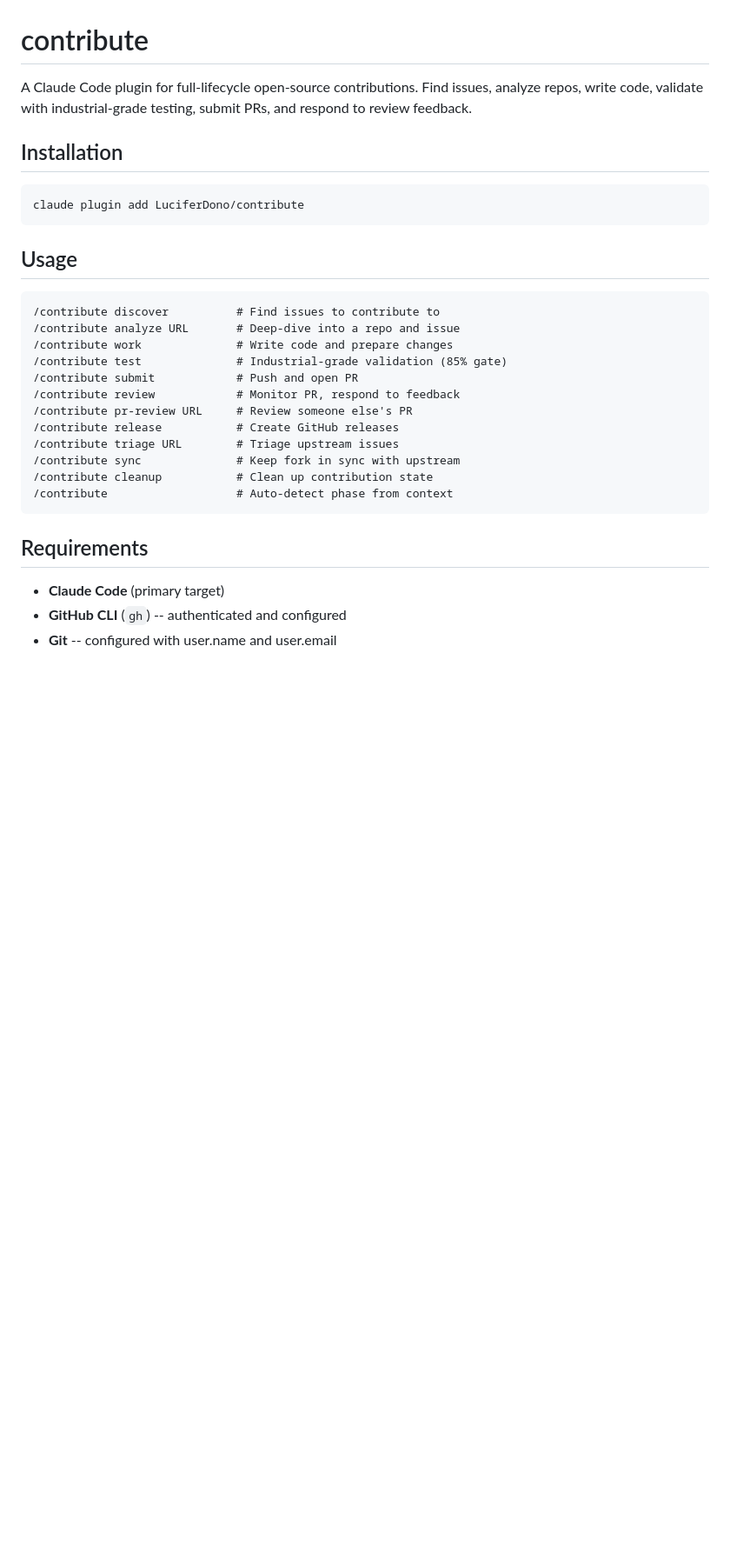
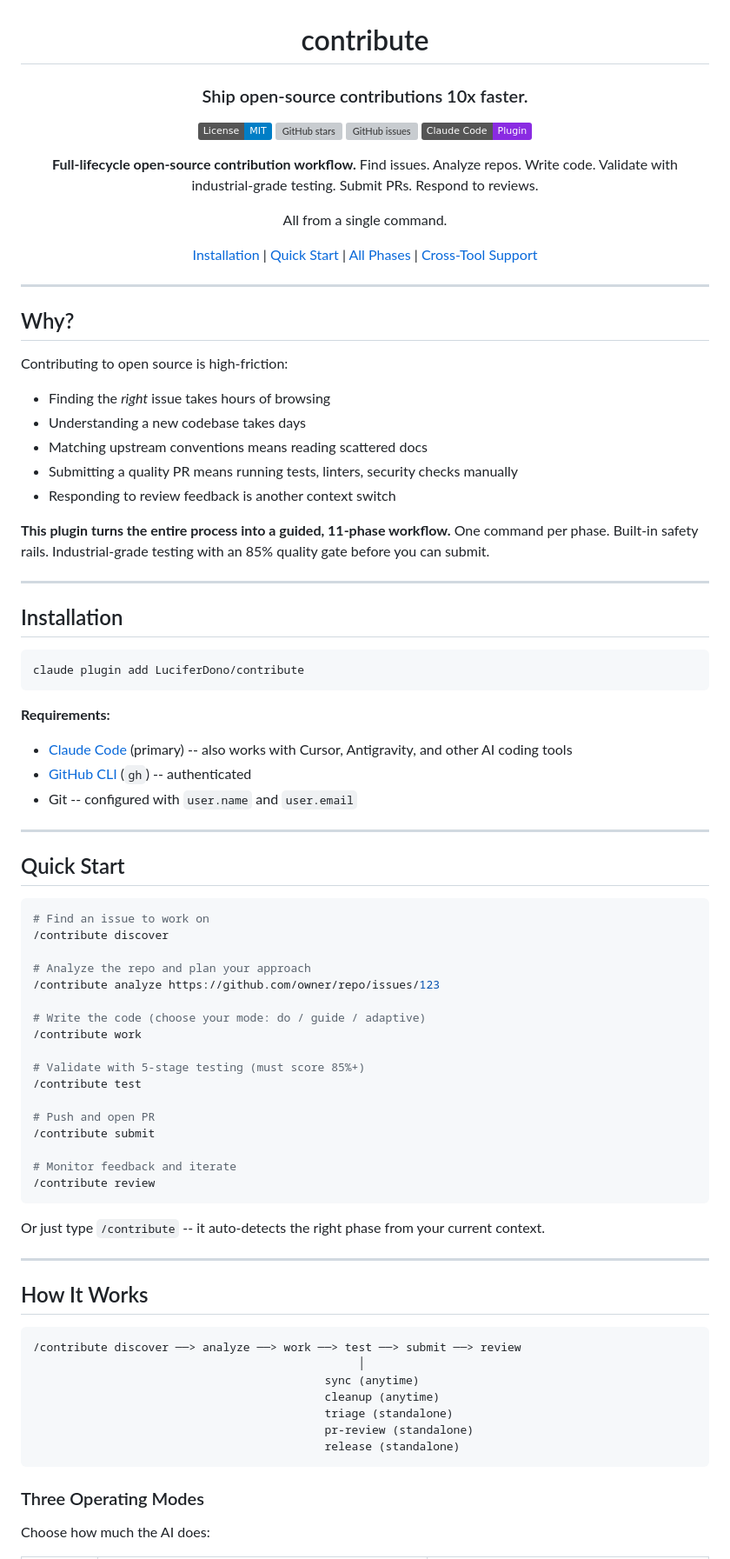
Before and after one commit to LuciferDono/contribute, a Markdown page: README.md, the part around one of its changes. Shown at 87% size. Drawn GitHub-style; badges without logos; blank space fills up the shorter version; grey boxes are pictures that could not be loaded.

Commit message:
Upgrade README for GitHub discoverability
Add badges, visual structure, test gate example output,
architecture diagram, cross-tool compatibility matrix,
safety rules table, and quick start guide.

````diff
--- a/README.md
+++ b/README.md
@@ -1,6 +3,36 @@
 # contribute
 
-A Claude Code plugin for full-lifecycle open-source contributions. Find issues, analyze repos, write code, validate with industrial-grade testing, submit PRs, and respond to review feedback.
+### Ship open-source contributions 10x faster.
+
+[![License: MIT](https://img.shields.io/badge/License-MIT-blue.svg)](LICENSE)
+[![GitHub stars](https://img.shields.io/github/stars/LuciferDono/contribute?style=social)](https://github.com/LuciferDono/contribute/stargazers)
+[![GitHub issues](https://img.shields.io/github/issues/LuciferDono/contribute)](https://github.com/LuciferDono/contribute/issues)
+[![Claude Code Plugin](https://img.shields.io/badge/Claude_Code-Plugin-blueviolet)](https://docs.anthropic.com/en/docs/claude-code)
+
+**Full-lifecycle open-source contribution workflow.**
+Find issues. Analyze repos. Write code. Validate with industrial-grade testing. Submit PRs. Respond to reviews.
+
+All from a single command.
+
+[Installation](#installation) | [Quick Start](#quick-start) | [All Phases](#phases) | [Cross-Tool Support](#cross-tool-compatibility)
+
+</div>
+
+---
+
+## Why?
+
+Contributing to open source is high-friction:
+
+- Finding the *right* issue takes hours of browsing
+- Understanding a new codebase takes days
+- Matching upstream conventions means reading scattered docs
+- Submitting a quality PR means running tests, linters, security checks manually
+- Responding to review feedback is another context switch
+
+**This plugin turns the entire process into a guided, 11-phase workflow.** One command per phase. Built-in safety rails. Industrial-grade testing with an 85% quality gate before you can submit.
+
+---
 
 ## Installation
 
@@ -8,26 +40,52 @@ A Claude Code plugin for full-lifecycle open-source contributions. Find issues,
 claude plugin add LuciferDono/contribute
 ```
 
-## Usage
+**Requirements:**
+- [Claude Code](https://docs.anthropic.com/en/docs/claude-code) (primary) -- also works with Cursor, Antigravity, and other AI coding tools
+- [GitHub CLI](https://cli.github.com/) (`gh`) -- authenticated
+- Git -- configured with `user.name` and `user.email`
+
+---
+
+## Quick Start
+
+```bash
+# Find an issue to work on
+/contribute discover
+
+# Analyze the repo and plan your approach
+/contribute analyze https://github.com/owner/repo/issues/123
+
+# Write the code (choose your mode: do / guide / adaptive)
+/contribute work
+
+# Validate with 5-stage testing (must score 85%+)
+/contribute test
+
+# Push and open PR
+/contribute submit
+
+# Monitor feedback and iterate
+/contribute review
+```
+
+Or just type `/contribute` -- it auto-detects the right phase from your current context.
+
+---
+
+## How It Works
 
 ```
-/contribute discover          # Find issues to contribute to
-/contribute analyze URL       # Deep-dive into a repo and issue
-/contribute work              # Write code and prepare changes
-/contribute test              # Industrial-grade validation (85% gate)
-/contribute submit            # Push and open PR
-/contribute review            # Monitor PR, respond to feedback
-/contribute pr-review URL     # Review someone else's PR
-/contribute release           # Create GitHub releases
-/contribute triage URL        # Triage upstream issues
-/contribute sync              # Keep fork in sync with upstream
-/contribute cleanup           # Clean up contribution state
-/contribute                   # Auto-detect phase from context
+/contribute discover ──> analyze ──> work ──> test ──> submit ──> review
+                                                │
+                                           sync (anytime)
+                                           cleanup (anytime)
+                                           triage (standalone)
+                                           pr-review (standalone)
+                                           release (standalone)
 ```
 
-## Requirements
+### Three Operating Modes
 
-- **Claude Code** (primary target)
-- **GitHub CLI** (`gh`) -- authenticated and configured
-- **Git** -- configured with user.name and user.email
+Choose how much the AI does:
 
````
Also changed, not shown: other parts of README.md (+144 -101 lines).
